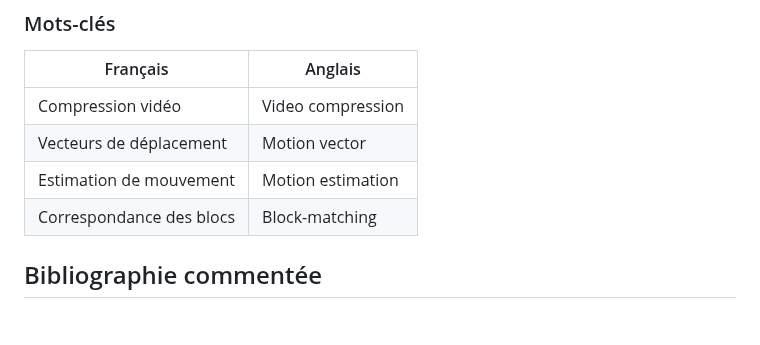
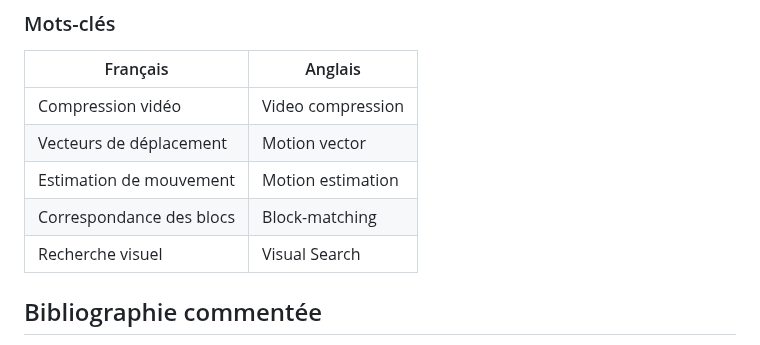
Before and after one commit to lasaladeetlevinaigre/CPGE, a Markdown page: TIPE/readme.md, the part around the change. Drawn GitHub-style; blank space fills up the shorter version.

```diff
--- a/TIPE/readme.md
+++ b/TIPE/readme.md
@@ -22,6 +22,7 @@ Positionnements thématiques
 | Vecteurs de déplacement     | Motion vector            |
 | Estimation de mouvement     | Motion estimation        |
 | Correspondance des blocs    | Block-matching           |
+| Recherche visuel | Visual Search |
 
 
 
```
